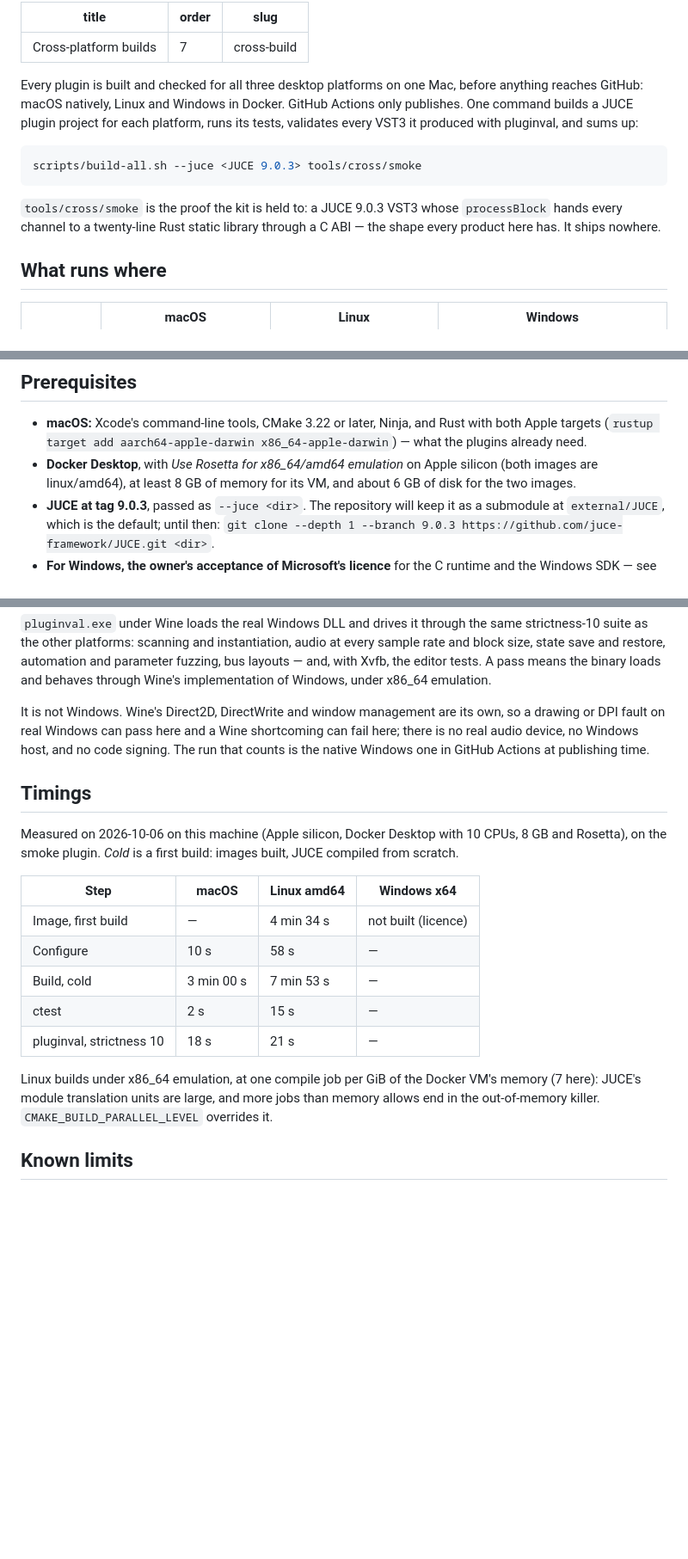
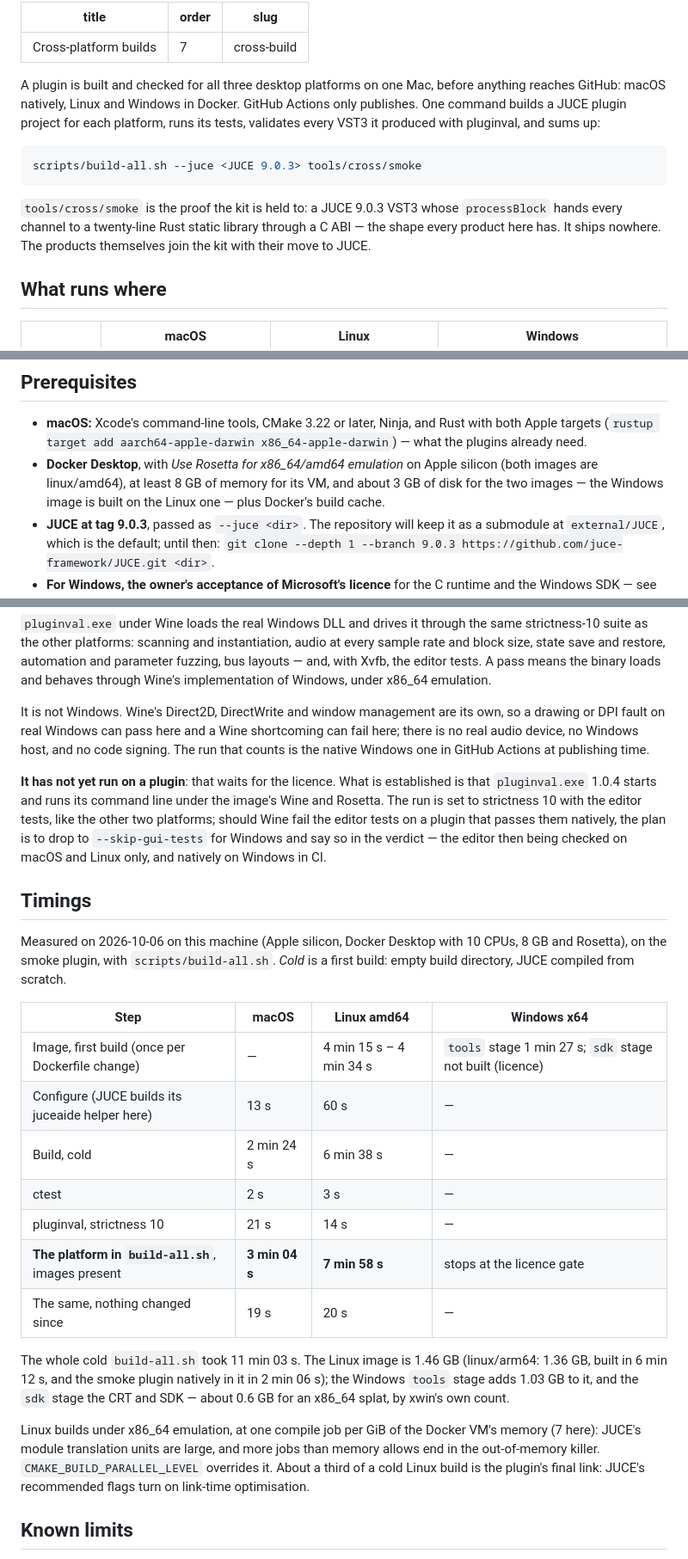
Before and after one commit to graebe/neon-ingvy-audio-plugins, a Markdown page: docs/tech/cross-build.md, 3 parts joined by grey strips. Shown at 86% size. Rendered like a GitHub page; blank space fills up the shorter version.

Commit message:
The cross-build page carries the timings of a cold run of all three platforms
A cold scripts/build-all.sh on the smoke plugin, images present, took 11 min
03 s here: macOS universal 3 min 04 s and Linux amd64 7 min 58 s, both passing
ctest and pluginval at strictness 10 with the editor tests, and Windows
stopping at the licence gate as it must until the owner accepts. The page now
has those numbers, the image build times and sizes, the arm64 figures, and an
exact account of how far the Windows path is proven: pluginval.exe runs under
the image's Wine, and the plan if Wine cannot run the editor tests on a
plugin that passes them natively.

Co-Authored-By: Claude Opus 5.5 (1M context) <noreply@anthropic.com>

```diff
--- a/docs/tech/cross-build.md
+++ b/docs/tech/cross-build.md
@@ -4,7 +4,7 @@ order: 7
 slug: cross-build
 ---
 
-Every plugin is built and checked for all three desktop platforms on one Mac,
+A plugin is built and checked for all three desktop platforms on one Mac,
 before anything reaches GitHub: macOS natively, Linux and Windows in Docker.
 GitHub Actions only publishes. One command builds a JUCE plugin project for
 each platform, runs its tests, validates every VST3 it produced with
@@ -16,7 +16,8 @@ scripts/build-all.sh --juce <JUCE 9.0.3> tools/cross/smoke
 
 `tools/cross/smoke` is the proof the kit is held to: a JUCE 9.0.3 VST3 whose
 `processBlock` hands every channel to a twenty-line Rust static library through
-a C ABI — the shape every product here has. It ships nowhere.
+a C ABI — the shape every product here has. It ships nowhere. The products
+themselves join the kit with their move to JUCE.
 
 ## What runs where
 
@@ -38,7 +39,8 @@ a C ABI — the shape every product here has. It ships nowhere.
   x86_64-apple-darwin`) — what the plugins already need.
 - **Docker Desktop**, with *Use Rosetta for x86_64/amd64 emulation* on Apple
   silicon (both images are linux/amd64), at least 8 GB of memory for its VM,
-  and about 6 GB of disk for the two images.
+  and about 3 GB of disk for the two images — the Windows image is built on
+  the Linux one — plus Docker's build cache.
 - **JUCE at tag 9.0.3**, passed as `--juce <dir>`. The repository will keep it
   as a submodule at `external/JUCE`, which is the default; until then:
   `git clone --depth 1 --branch 9.0.3 https://github.com/juce-framework/JUCE.git <dir>`.
@@ -187,24 +189,40 @@ shortcoming can fail here; there is no real audio device, no Windows host, and
 no code signing. The run that counts is the native Windows one in GitHub
 Actions at publishing time.
 
+**It has not yet run on a plugin**: that waits for the licence. What is
+established is that `pluginval.exe` 1.0.4 starts and runs its command line
+under the image's Wine and Rosetta. The run is set to strictness 10 with the
+editor tests, like the other two platforms; should Wine fail the editor tests
+on a plugin that passes them natively, the plan is to drop to
+`--skip-gui-tests` for Windows and say so in the verdict — the editor then
+being checked on macOS and Linux only, and natively on Windows in CI.
+
 ## Timings
 
 Measured on 2026-10-06 on this machine (Apple silicon, Docker Desktop with 10
-CPUs, 8 GB and Rosetta), on the smoke plugin. *Cold* is a first build: images
-built, JUCE compiled from scratch.
+CPUs, 8 GB and Rosetta), on the smoke plugin, with `scripts/build-all.sh`.
+*Cold* is a first build: empty build directory, JUCE compiled from scratch.
 
 | Step | macOS | Linux amd64 | Windows x64 |
 |---|---|---|---|
-| Image, first build | — | 4 min 34 s | not built (licence) |
-| Configure | 10 s | 58 s | — |
-| Build, cold | 3 min 00 s | 7 min 53 s | — |
-| ctest | 2 s | 15 s | — |
-| pluginval, strictness 10 | 18 s | 21 s | — |
+| Image, first build (once per Dockerfile change) | — | 4 min 15 s – 4 min 34 s | `tools` stage 1 min 27 s; `sdk` stage not built (licence) |
+| Configure (JUCE builds its juceaide helper here) | 13 s | 60 s | — |
+| Build, cold | 2 min 24 s | 6 min 38 s | — |
+| ctest | 2 s | 3 s | — |
+| pluginval, strictness 10 | 21 s | 14 s | — |
+| **The platform in `build-all.sh`**, images present | **3 min 04 s** | **7 min 58 s** | stops at the licence gate |
+| The same, nothing changed since | 19 s | 20 s | — |
+
+The whole cold `build-all.sh` took 11 min 03 s. The Linux image is 1.46 GB
+(linux/arm64: 1.36 GB, built in 6 min 12 s, and the smoke plugin natively in
+it in 2 min 06 s); the Windows `tools` stage adds 1.03 GB to it, and the `sdk`
+stage the CRT and SDK — about 0.6 GB for an x86_64 splat, by xwin's own count.
 
 Linux builds under x86_64 emulation, at one compile job per GiB of the Docker
 VM's memory (7 here): JUCE's module translation units are large, and more jobs
 than memory allows end in the out-of-memory killer. `CMAKE_BUILD_PARALLEL_LEVEL`
-overrides it.
+overrides it. About a third of a cold Linux build is the plugin's final link:
+JUCE's recommended flags turn on link-time optimisation.
 
 ## Known limits
 
```
